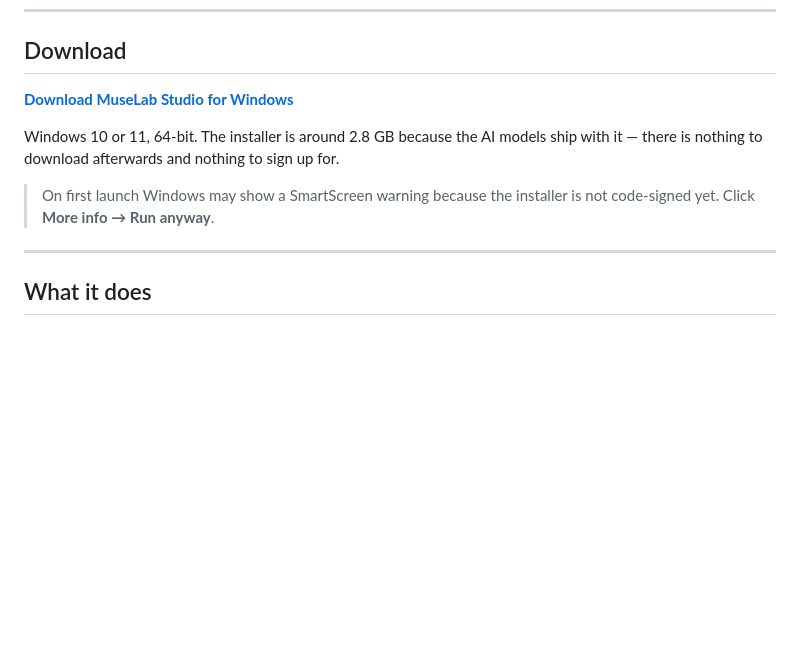
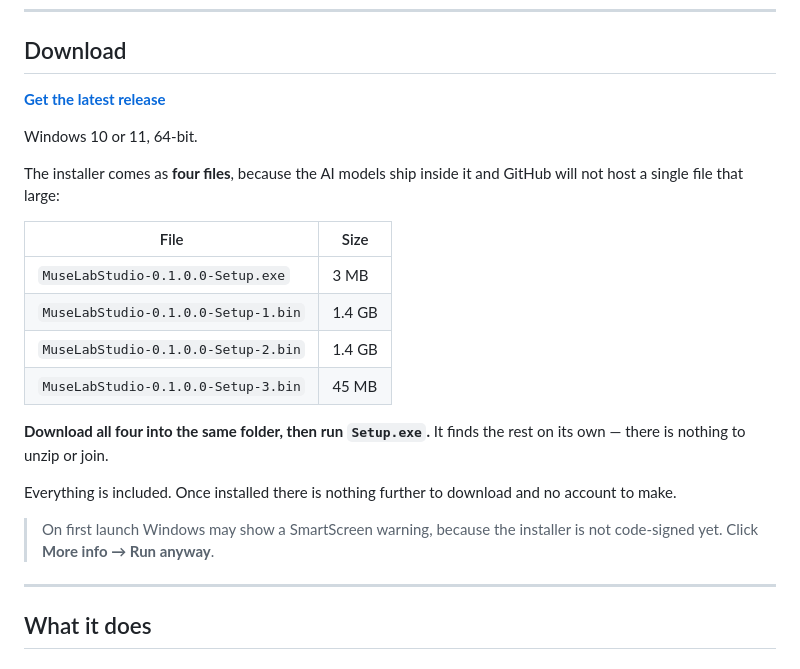
Before and after one commit to jaylex32/muselab-studio, a Markdown page: README.md, the part around the change. Rendered like a GitHub page; blank space fills up the shorter version.

Commit message:
Download instructions for the split installer

```diff
--- a/README.md
+++ b/README.md
@@ -11,13 +11,27 @@ composition in one application.
 
 ## Download
 
-**[Download MuseLab Studio for Windows](https://github.com/jaylex32/muselab-studio/releases/latest)**
+**[Get the latest release](https://github.com/jaylex32/muselab-studio/releases/latest)**
 
-Windows 10 or 11, 64-bit. The installer is around 2.8 GB because the AI models ship with it — there
-is nothing to download afterwards and nothing to sign up for.
+Windows 10 or 11, 64-bit.
 
-> On first launch Windows may show a SmartScreen warning because the installer is not code-signed
-> yet. Click **More info → Run anyway**.
+The installer comes as **four files**, because the AI models ship inside it and GitHub will not
+host a single file that large:
+
+| File | Size |
+|---|---|
+| `MuseLabStudio-0.1.0.0-Setup.exe` | 3 MB |
+| `MuseLabStudio-0.1.0.0-Setup-1.bin` | 1.4 GB |
+| `MuseLabStudio-0.1.0.0-Setup-2.bin` | 1.4 GB |
+| `MuseLabStudio-0.1.0.0-Setup-3.bin` | 45 MB |
+
+**Download all four into the same folder, then run `Setup.exe`.** It finds the rest on its own —
+there is nothing to unzip or join.
+
+Everything is included. Once installed there is nothing further to download and no account to make.
+
+> On first launch Windows may show a SmartScreen warning, because the installer is not
+> code-signed yet. Click **More info → Run anyway**.
 
 ---
 
```
